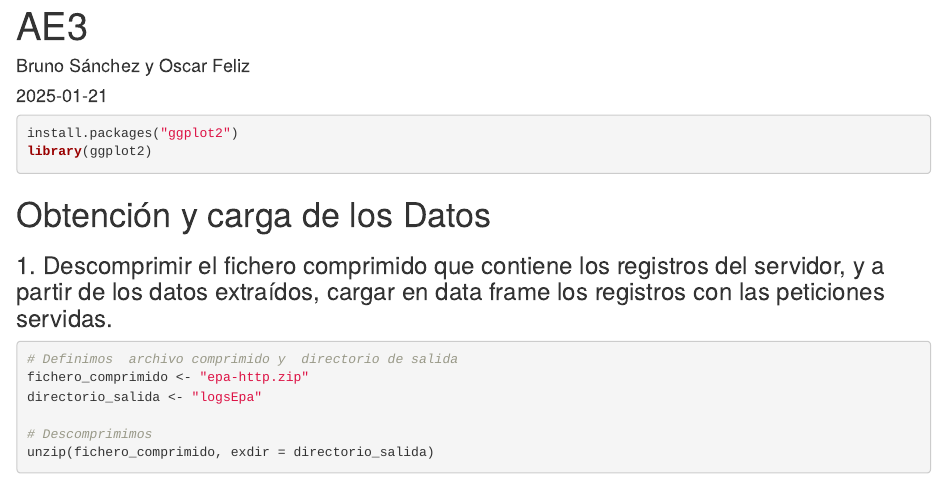
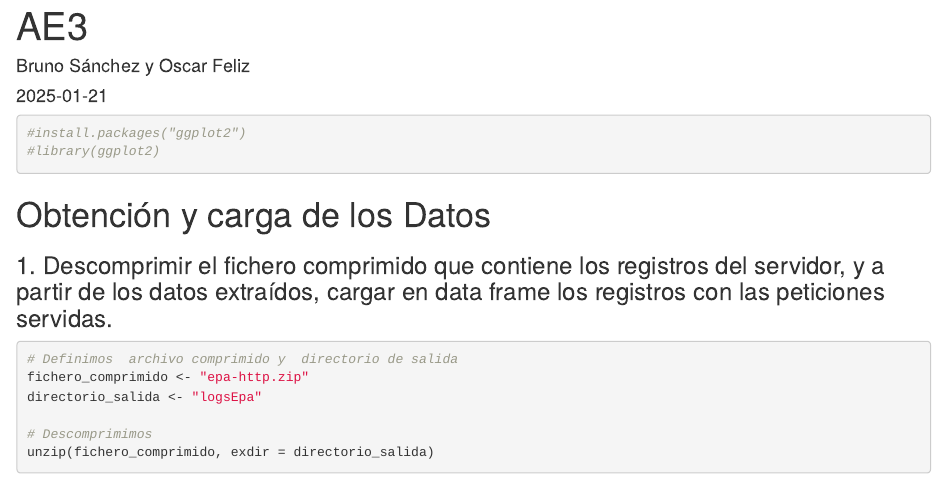
Before and after one commit to oscarfeliz/AE3, an R Markdown document (AE3.Rmd): the page in a window 1100 px wide, from its top. Rendered offline with R 4.5, knitr and Pandoc, with nearby package versions; some code elsewhere in the file could not run offline.

Commit message:
rama alternativa limpiando error en knit

````diff
--- a/AE3.Rmd
+++ b/AE3.Rmd
@@ -10,8 +10,8 @@ knitr::opts_chunk$set(echo = TRUE)
 ```
 
 ```{r}
-install.packages("ggplot2")
-library(ggplot2)
+#install.packages("ggplot2")
+#library(ggplot2)
 ```
 
 # Obtención y carga de los Datos
````
Also changed, not shown: AE3.html.
